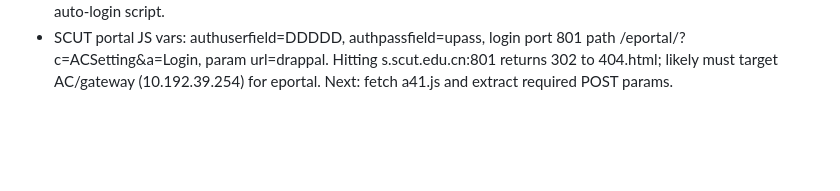
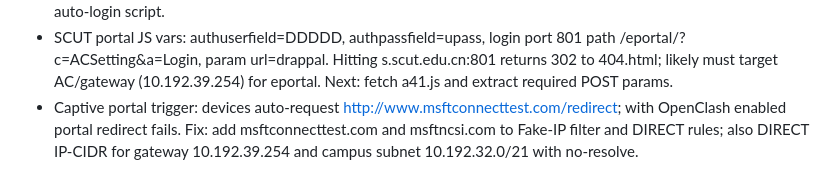
Before and after one commit to wannaqueen66-create/routelab, a Markdown page: memory/2026-03-03.md, the part around the change. GitHub-like rendering; blank space fills up the shorter version.

Commit message:
Log: msftconnecttest captive portal bypass under OpenClash

```diff
--- a/memory/2026-03-03.md
+++ b/memory/2026-03-03.md
@@ -31,3 +31,4 @@
 - SCUT portal curl results (unauth): neverssl.com times out; 1.1.1.1 empty reply; portal URL returns HTTP 200 with Server DrcomServer1.0 (gbk). Indicates pre-auth portal is reachable with current OpenClash bypass. Next: extract login action/params from portal HTML or capture browser POST via tcpdump on apclix0.
 - Extracted from SCUT portal HTML: ePortal login endpoint on port 801 with path /eportal/?c=ACSetting&a=Login, param url=drappal; username field is DDDDD. Need to extract password field + required POST params to build auto-login script.
 - SCUT portal JS vars: authuserfield=DDDDD, authpassfield=upass, login port 801 path /eportal/?c=ACSetting&a=Login, param url=drappal. Hitting s.scut.edu.cn:801 returns 302 to 404.html; likely must target AC/gateway (10.192.39.254) for eportal. Next: fetch a41.js and extract required POST params.
+- Captive portal trigger: devices auto-request http://www.msftconnecttest.com/redirect; with OpenClash enabled portal redirect fails. Fix: add msftconnecttest.com and msftncsi.com to Fake-IP filter and DIRECT rules; also DIRECT IP-CIDR for gateway 10.192.39.254 and campus subnet 10.192.32.0/21 with no-resolve.
```
